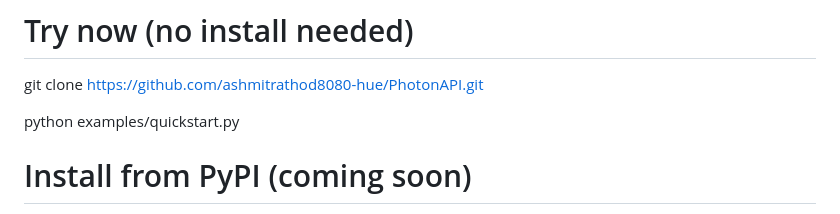
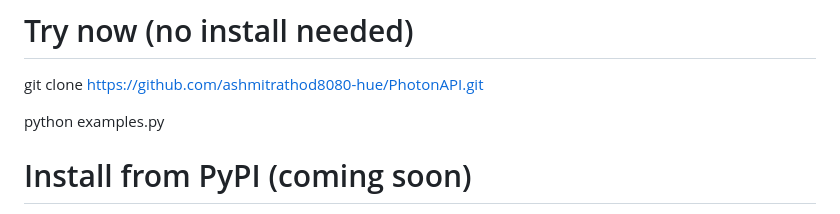
Before and after one commit to ashmitrathod8080-hue/PhotonAPI, a Markdown page: README.md, the part around the change. GitHub-like rendering.

Commit message:
Fix example command in README

```diff
--- a/README.md
+++ b/README.md
@@ -9,7 +9,7 @@ Go from notebook to live API before your coffee gets cold.
 # Try now (no install needed)
 git clone https://github.com/ashmitrathod8080-hue/PhotonAPI.git
 
-python examples/quickstart.py
+python examples.py
 
 # Install from PyPI (coming soon)
 pip install photonapi
```
